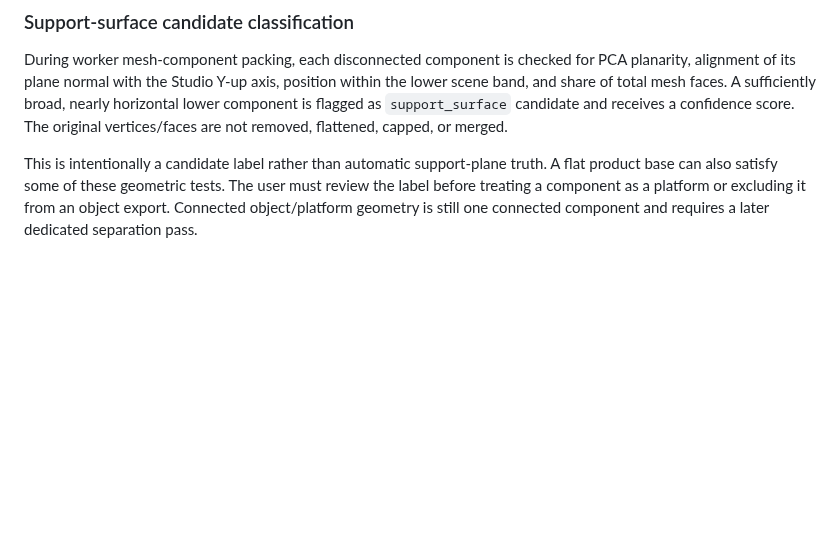
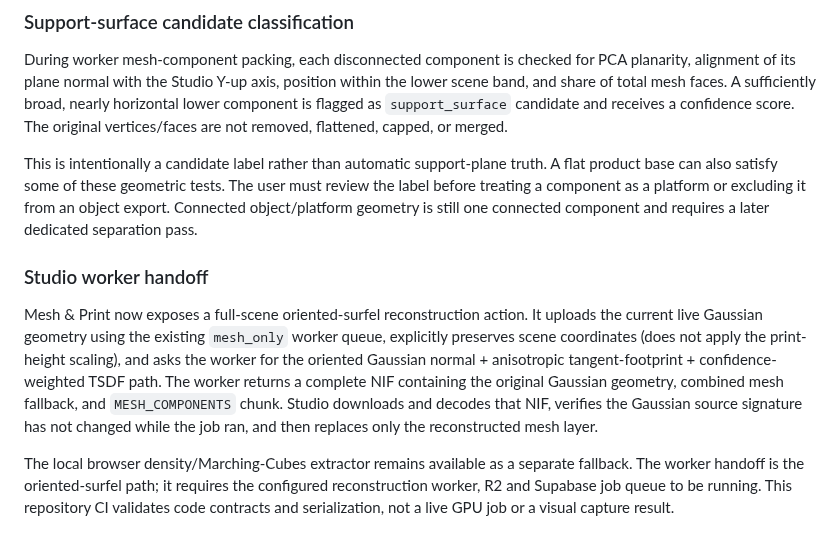
Before and after one commit to MalvinMakhuthe13/fumoca_deply, a Markdown page: docs/DUAL_SURFACE_ENGINE.md, the part around the change. Rendered like a GitHub page; blank space fills up the shorter version.

Commit message:
Document Studio handoff to full-scene oriented-surfel worker

```diff
--- a/docs/DUAL_SURFACE_ENGINE.md
+++ b/docs/DUAL_SURFACE_ENGINE.md
@@ -182,3 +182,8 @@ Visibility and watertightness are independent flags. An open component is not di
 During worker mesh-component packing, each disconnected component is checked for PCA planarity, alignment of its plane normal with the Studio Y-up axis, position within the lower scene band, and share of total mesh faces. A sufficiently broad, nearly horizontal lower component is flagged as `support_surface` candidate and receives a confidence score. The original vertices/faces are not removed, flattened, capped, or merged.
 
 This is intentionally a candidate label rather than automatic support-plane truth. A flat product base can also satisfy some of these geometric tests. The user must review the label before treating a component as a platform or excluding it from an object export. Connected object/platform geometry is still one connected component and requires a later dedicated separation pass.
+### Studio worker handoff
+
+Mesh & Print now exposes a full-scene oriented-surfel reconstruction action. It uploads the current live Gaussian geometry using the existing `mesh_only` worker queue, explicitly preserves scene coordinates (does not apply the print-height scaling), and asks the worker for the oriented Gaussian normal + anisotropic tangent-footprint + confidence-weighted TSDF path. The worker returns a complete NIF containing the original Gaussian geometry, combined mesh fallback, and `MESH_COMPONENTS` chunk. Studio downloads and decodes that NIF, verifies the Gaussian source signature has not changed while the job ran, and then replaces only the reconstructed mesh layer.
+
+The local browser density/Marching-Cubes extractor remains available as a separate fallback. The worker handoff is the oriented-surfel path; it requires the configured reconstruction worker, R2 and Supabase job queue to be running. This repository CI validates code contracts and serialization, not a live GPU job or a visual capture result.
```
